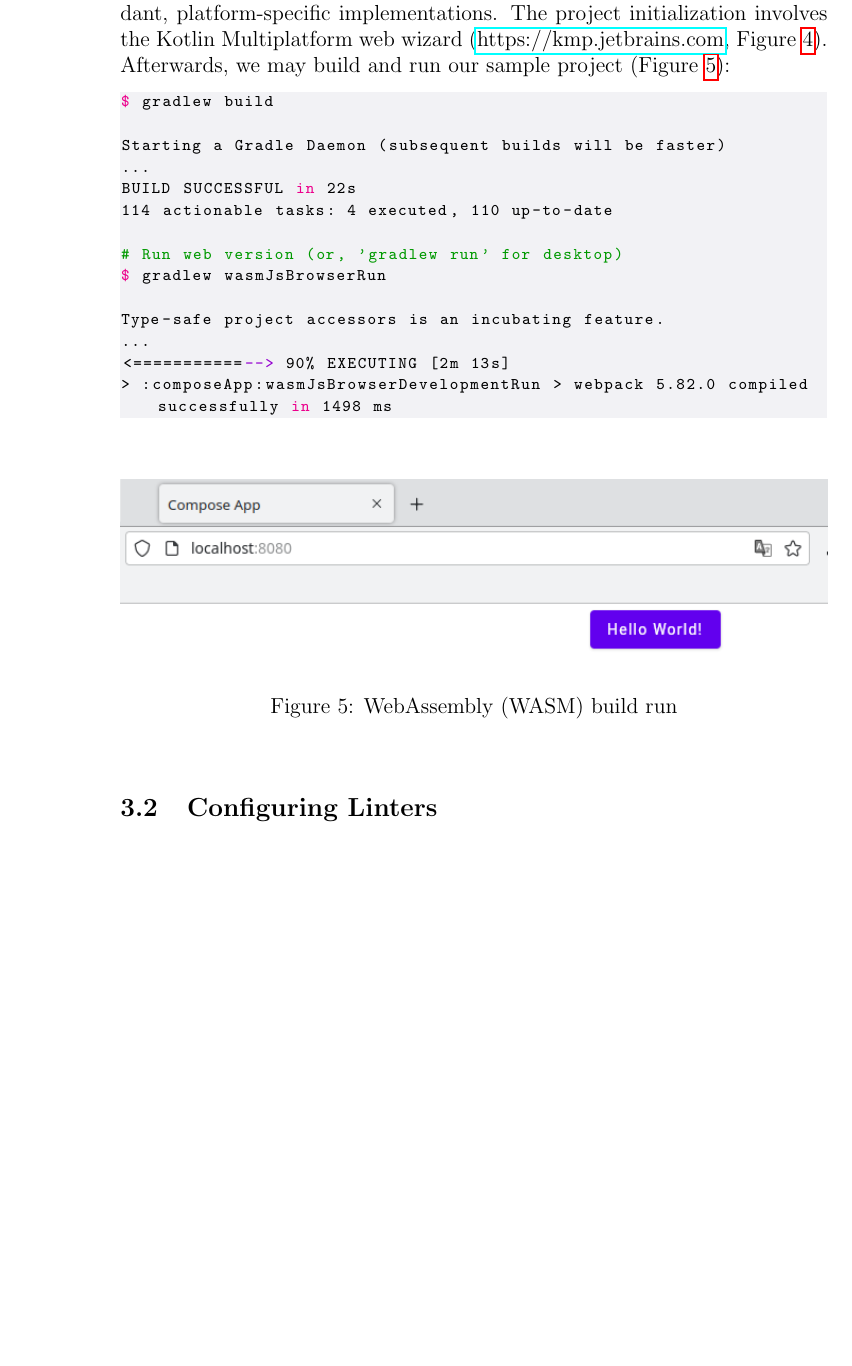
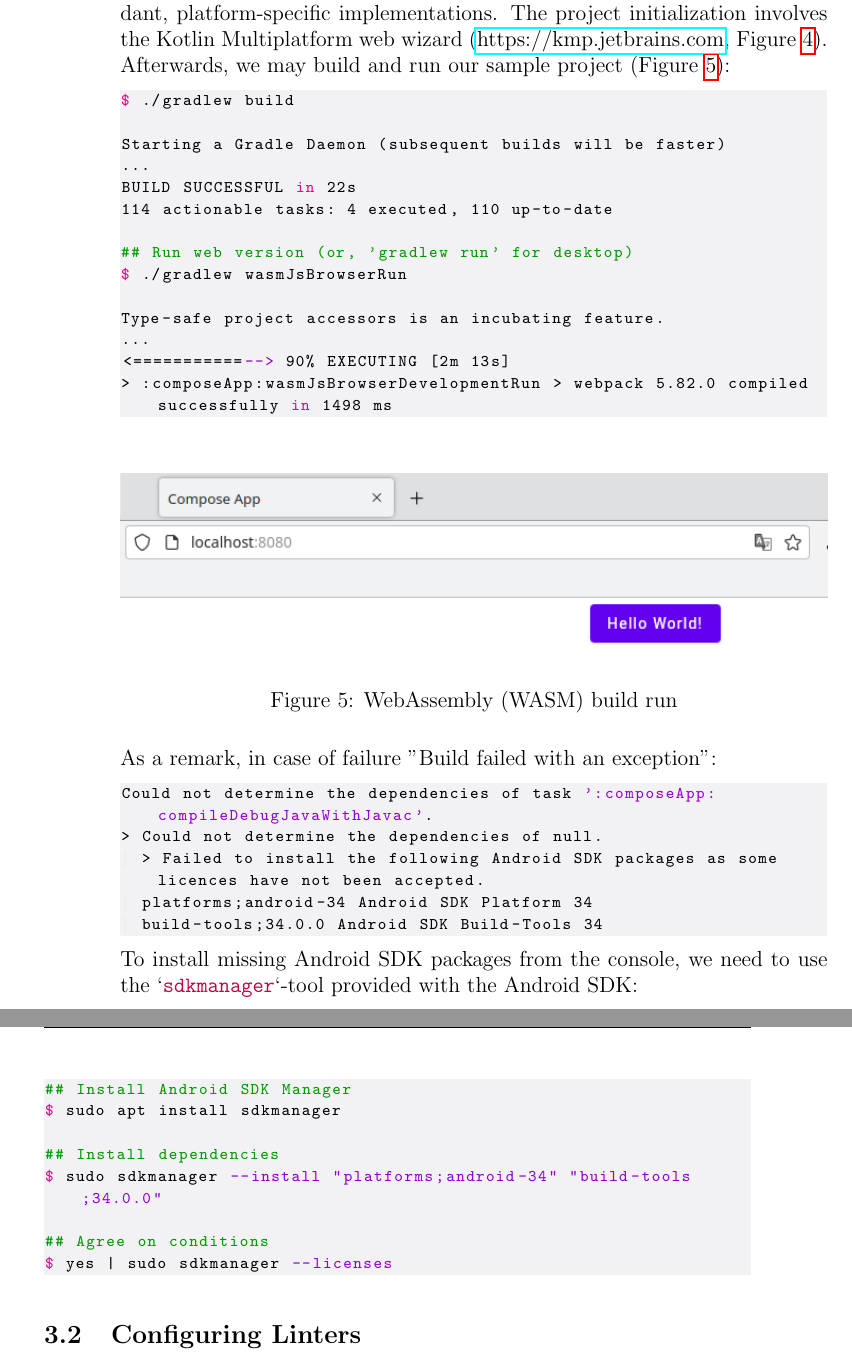
Before and after one commit to lyskouski/app-entertainment, a LaTeX document (docs/implementation-flow/index.tex, which reads docs/implementation-flow/ch03-s01-init.tex): part of page 23 of 34 before the commit and two parts of pages 23 and 24 of 35 after it, the two joined at a grey line, cut so that both start at the same text, the shorter picture padded with empty space. Compiled offline with pdfLaTeX.

Commit message:
[#3] [NF] Game DressUp Page. Solve compilation errors

```diff
--- a/docs/implementation-flow/ch03-s01-init.tex
+++ b/docs/implementation-flow/ch03-s01-init.tex
@@ -76,15 +76,15 @@ our sample project (\cref{img:i-webrun}):
 
 
 \begin{lstlisting}[language=terminal]
-$ gradlew build
+$ ./gradlew build
 
 Starting a Gradle Daemon (subsequent builds will be faster)
 ...
 BUILD SUCCESSFUL in 22s
 114 actionable tasks: 4 executed, 110 up-to-date
 
-# Run web version (or, 'gradlew run' for desktop)
-$ gradlew wasmJsBrowserRun
+## Run web version (or, 'gradlew run' for desktop)
+$ ./gradlew wasmJsBrowserRun
 
 Type-safe project accessors is an incubating feature.
 ...
@@ -93,6 +93,29 @@ Type-safe project accessors is an incubating feature.
 \end{lstlisting}
 
 \img{init/web-run}{WebAssembly (WASM) build run}{img:i-webrun}
+
+\noindent As a remark, in case of failure "Build failed with an exception":
+\begin{lstlisting}[language=terminal]
+Could not determine the dependencies of task ':composeApp:compileDebugJavaWithJavac'.
+> Could not determine the dependencies of null.
+  > Failed to install the following Android SDK packages as some licences have not been accepted.
+  platforms;android-34 Android SDK Platform 34
+  build-tools;34.0.0 Android SDK Build-Tools 34
+\end{lstlisting}
+
+\noindent To install missing Android SDK packages from the console, we need to use the \q{sdkmanager}-tool
+provided with the Android SDK:
+
+\begin{lstlisting}[language=terminal]
+## Install Android SDK Manager
+$ sudo apt install sdkmanager
+
+## Install dependencies
+$ sudo sdkmanager --install "platforms;android-34" "build-tools;34.0.0"
+
+## Agree on conditions
+$ yes | sudo sdkmanager --licenses
+\end{lstlisting}
 
 
 \subsection{Configuring Linters}
```
Also changed, not shown: 2 other files.
